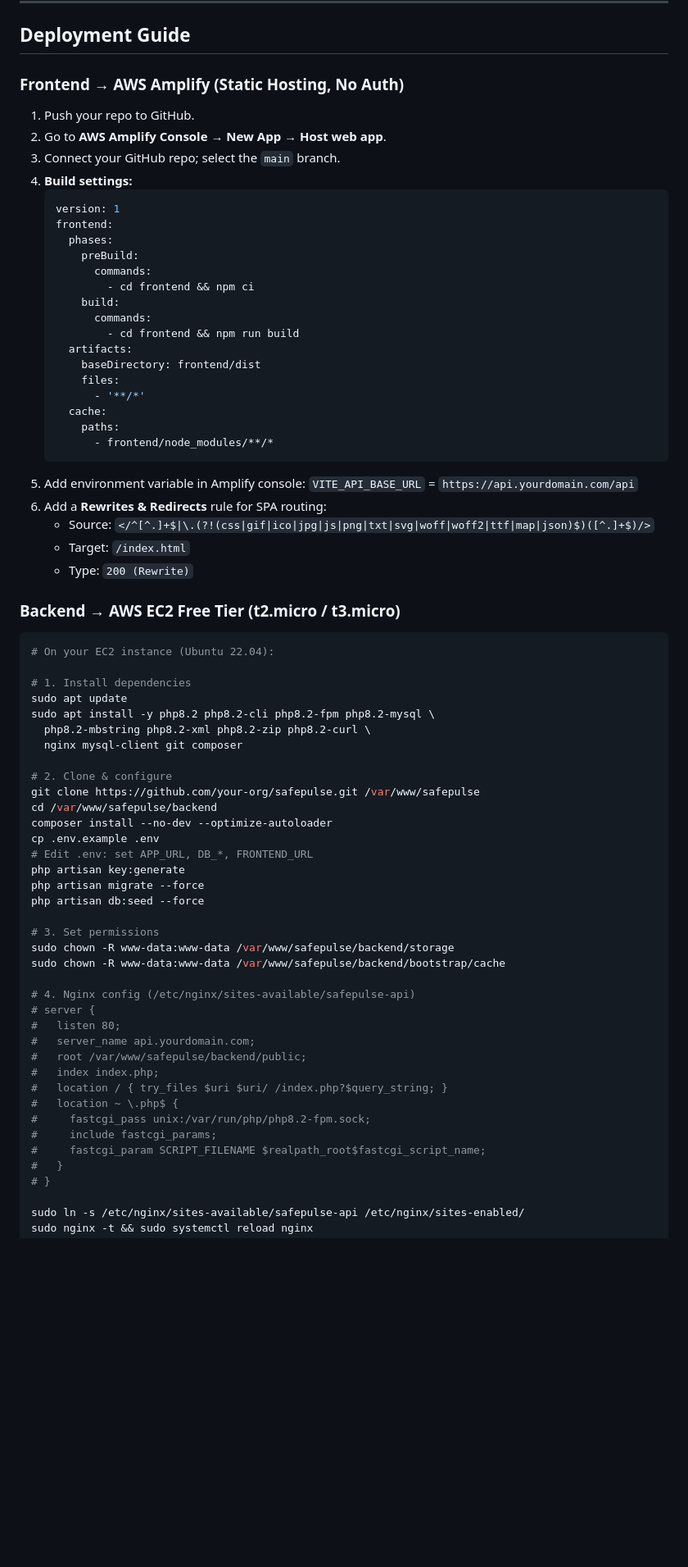
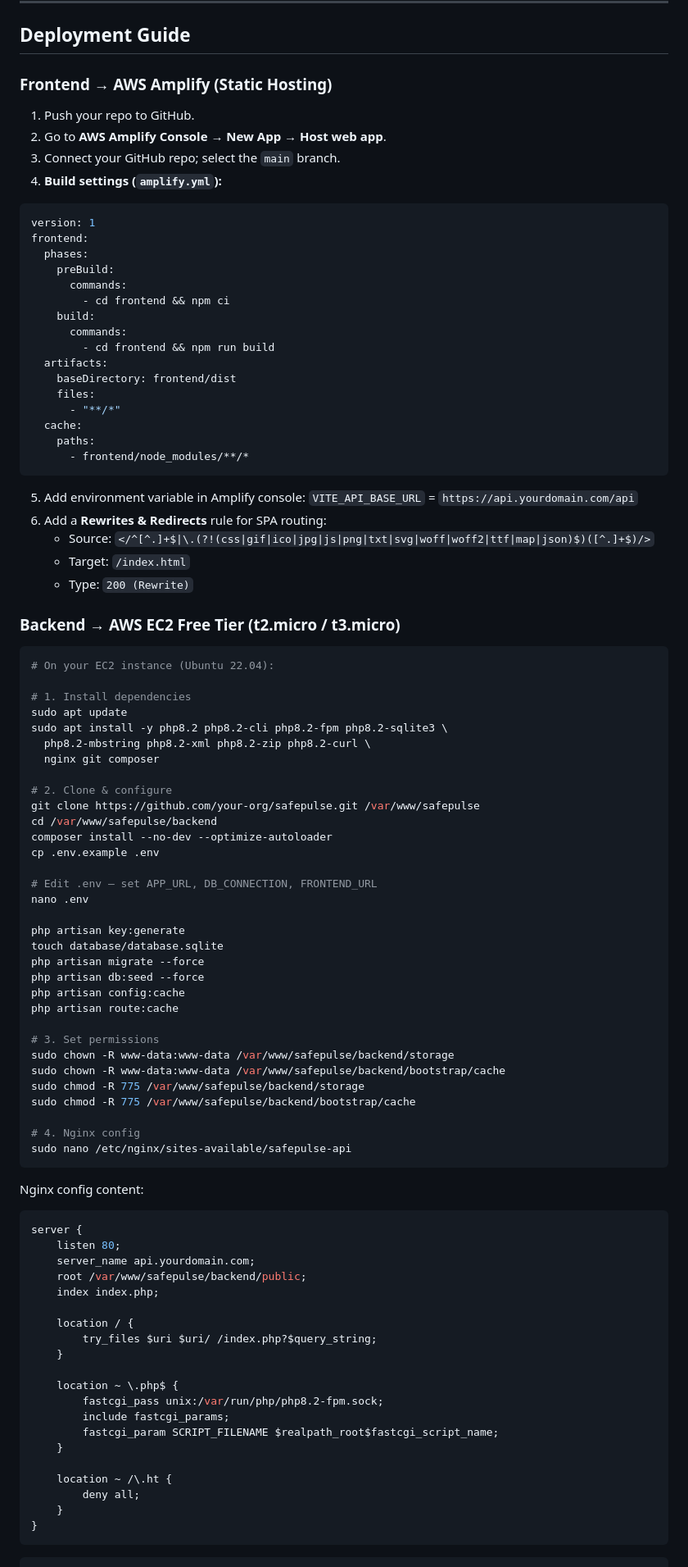
Before and after one commit to hanif-dev/safepulse, a Markdown page: README.md, the part around one of its changes. Shown at 82% size. Drawn GitHub-style; blank space fills up the shorter version.

````diff
--- a/README.md
+++ b/README.md
@@ -216,30 +226,32 @@ php artisan view:cache
 
 ## Deployment Guide
 
-### Frontend → AWS Amplify (Static Hosting, No Auth)
+### Frontend → AWS Amplify (Static Hosting)
 
 1. Push your repo to GitHub.
 2. Go to **AWS Amplify Console → New App → Host web app**.
 3. Connect your GitHub repo; select the `main` branch.
-4. **Build settings:**
-   ```yaml
-   version: 1
-   frontend:
-     phases:
-       preBuild:
-         commands:
-           - cd frontend && npm ci
-       build:
-         commands:
-           - cd frontend && npm run build
-     artifacts:
-       baseDirectory: frontend/dist
-       files:
-         - '**/*'
-     cache:
-       paths:
-         - frontend/node_modules/**/*
-   ```
+4. **Build settings (`amplify.yml`):**
+
+```yaml
+version: 1
+frontend:
+  phases:
+    preBuild:
+      commands:
+        - cd frontend && npm ci
+    build:
+      commands:
+        - cd frontend && npm run build
+  artifacts:
+    baseDirectory: frontend/dist
+    files:
+      - "**/*"
+  cache:
+    paths:
+      - frontend/node_modules/**/*
+```
+
 5. Add environment variable in Amplify console:
    `VITE_API_BASE_URL` = `https://api.yourdomain.com/api`
 6. Add a **Rewrites & Redirects** rule for SPA routing:
@@ -254,35 +266,58 @@ php artisan view:cache
 
 # 1. Install dependencies
 sudo apt update
-sudo apt install -y php8.2 php8.2-cli php8.2-fpm php8.2-mysql \
+sudo apt install -y php8.2 php8.2-cli php8.2-fpm php8.2-sqlite3 \
   php8.2-mbstring php8.2-xml php8.2-zip php8.2-curl \
-  nginx mysql-client git composer
+  nginx git composer
 
 # 2. Clone & configure
 git clone https://github.com/your-org/safepulse.git /var/www/safepulse
 cd /var/www/safepulse/backend
 composer install --no-dev --optimize-autoloader
 cp .env.example .env
-# Edit .env: set APP_URL, DB_*, FRONTEND_URL
+
+# Edit .env — set APP_URL, DB_CONNECTION, FRONTEND_URL
+nano .env
+
 php artisan key:generate
+touch database/database.sqlite
 php artisan migrate --force
 php artisan db:seed --force
+php artisan config:cache
+php artisan route:cache
 
 # 3. Set permissions
 sudo chown -R www-data:www-data /var/www/safepulse/backend/storage
 sudo chown -R www-data:www-data /var/www/safepulse/backend/bootstrap/cache
+sudo chmod -R 775 /var/www/safepulse/backend/storage
+sudo chmod -R 775 /var/www/safepulse/backend/bootstrap/cache
 
-# 4. Nginx config (/etc/nginx/sites-available/safepulse-api)
-# server {
-#   listen 80;
-#   server_name api.yourdomain.com;
-#   root /var/www/safepulse/backend/public;
-#   index index.php;
-#   location / { try_files $uri $uri/ /index.php?$query_string; }
-#   location ~ \.php$ {
-#     fastcgi_pass unix:/var/run/php/php8.2-fpm.sock;
-#     include fastcgi_params;
-#     fastcgi_param SCRIPT_FILENAME $realpath_root$fastcgi_script_name;
-#   }
-# }
+# 4. Nginx config
+sudo nano /etc/nginx/sites-available/safepulse-api
+```
 
+Nginx config content:
+
+```nginx
+server {
+    listen 80;
+    server_name api.yourdomain.com;
+    root /var/www/safepulse/backend/public;
+    index index.php;
+
+    location / {
+        try_files $uri $uri/ /index.php?$query_string;
+    }
+
+    location ~ \.php$ {
+        fastcgi_pass unix:/var/run/php/php8.2-fpm.sock;
+        include fastcgi_params;
+        fastcgi_param SCRIPT_FILENAME $realpath_root$fastcgi_script_name;
+    }
+
+    location ~ /\.ht {
+        deny all;
+    }
+}
+```
+
````
Also changed, not shown: other parts of README.md (+103 -68 lines).
